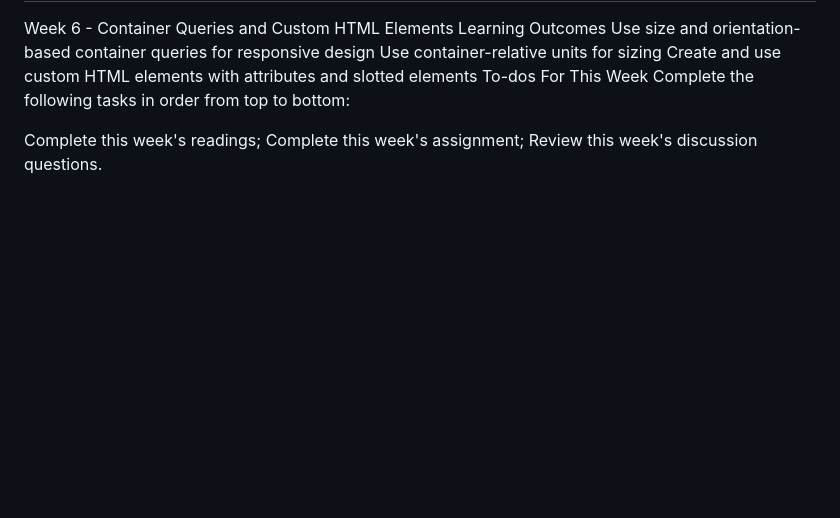
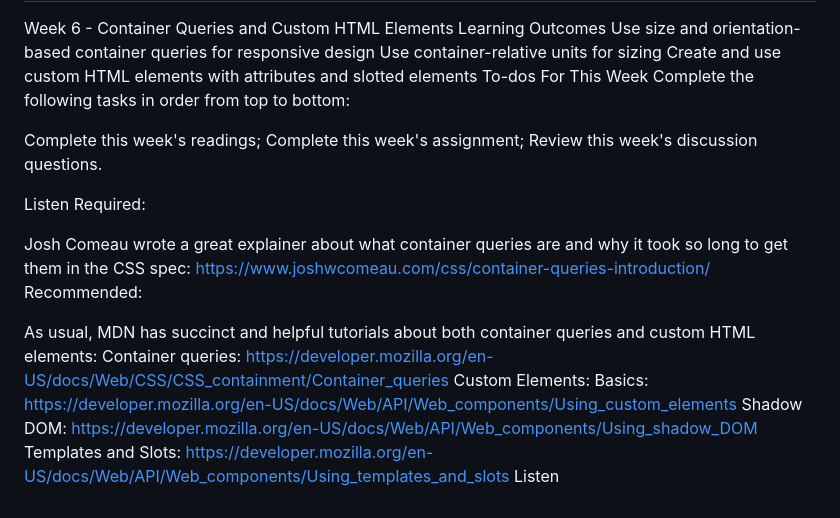
Before and after one commit to Binazirfarokhi/HTML-CSS--JordanMIller-Fall-2025, a Markdown page: README.md, the part around the change. GitHub-like rendering; blank space fills up the shorter version.

```diff
--- a/README.md
+++ b/README.md
@@ -95,3 +95,17 @@ Complete the following tasks in order from top to bottom:
 Complete this week's readings;
 Complete this week's assignment;
 Review this week's discussion questions.
+
+Listen
+Required:
+
+Josh Comeau wrote a great explainer about what container queries are and why it took so long to get them in the CSS spec: https://www.joshwcomeau.com/css/container-queries-introduction/
+Recommended:
+
+As usual, MDN has succinct and helpful tutorials about both container queries and custom HTML elements:
+Container queries: https://developer.mozilla.org/en-US/docs/Web/CSS/CSS_containment/Container_queries
+Custom Elements:
+Basics: https://developer.mozilla.org/en-US/docs/Web/API/Web_components/Using_custom_elements
+Shadow DOM: https://developer.mozilla.org/en-US/docs/Web/API/Web_components/Using_shadow_DOM
+Templates and Slots: https://developer.mozilla.org/en-US/docs/Web/API/Web_components/Using_templates_and_slots
+Listen
```
